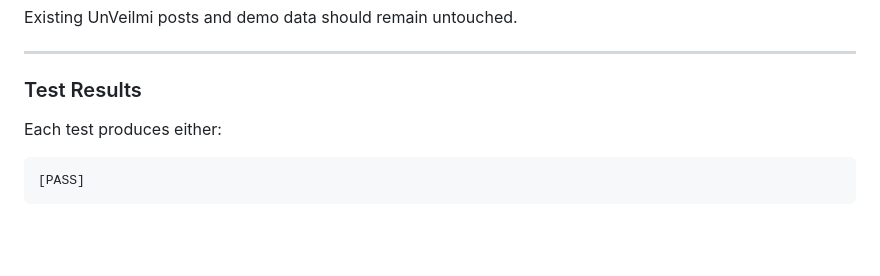
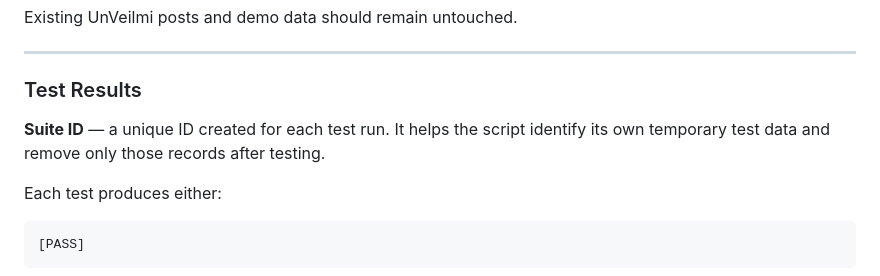
Before and after one commit to noa-jou/UnVeilmi, a Markdown page: docs/Set_Up_Backend.md, the part around the change. Drawn GitHub-style; blank space fills up the shorter version.

Commit message:
add Suite ID explain after all the test run well

````diff
--- a/docs/Set_Up_Backend.md
+++ b/docs/Set_Up_Backend.md
@@ -535,6 +535,8 @@ Existing UnVeilmi posts and demo data should remain untouched.
 
 ### Test Results
 
+**Suite ID** — a unique ID created for each test run. It helps the script identify its own temporary test data and remove only those records after testing.
+
 Each test produces either:
 
 ```text
````
